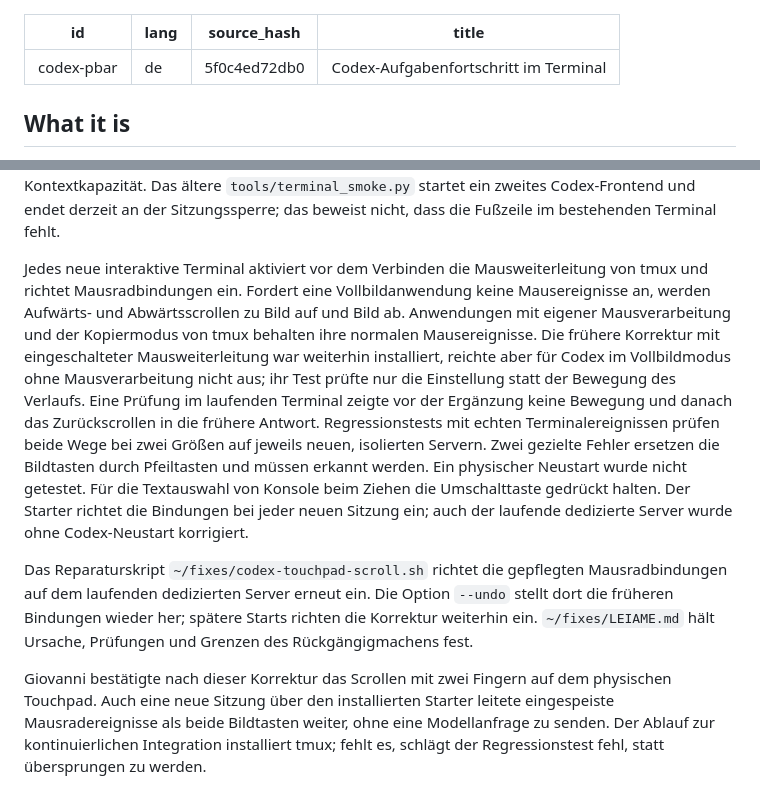
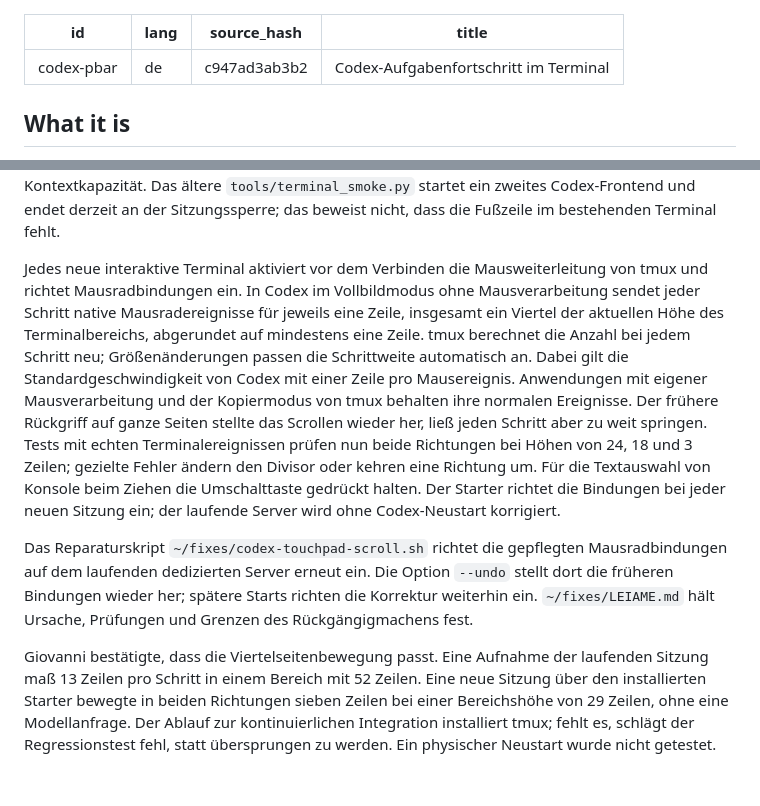
Before and after one commit to yujideluca/wiki, a Markdown page: content/codex-pbar.de.md, 2 parts joined by grey strips. Drawn GitHub-style.

Commit message:
Document quarter-screen wheel movement and measured terminal behavior

```diff
--- a/content/codex-pbar.de.md
+++ b/content/codex-pbar.de.md
@@ -1,7 +1,7 @@
 ---
 id: codex-pbar
 lang: de
-source_hash: 5f0c4ed72db0
+source_hash: c947ad3ab3b2
 title: Codex-Aufgabenfortschritt im Terminal
 ---
 
@@ -47,8 +47,8 @@ Die globale Anweisungsdatei [[global-codex-agents]] beschreibt, wie der Assisten
 
 Das Terminal lässt sich ohne zweites Codex-Frontend prüfen: Ein nur lesender Client verbindet sich über `tmux -L codex-status attach-session -r -f ignore-size -t SESSION` mit der bestehenden tmux-Sitzung. `SESSION` bezeichnet die Sitzung, deren Fußzeilenbefehl die aktuelle `CODEX_PBAR_SESSION` enthält. Der Client sendet keine Eingaben; `ignore-size` verhindert, dass seine Größenänderung das Arbeitsterminal verändert. Am 2026-10-26 zeigte diese Prüfung die feste Fußzeile bei 116×53 und 70×35, im Leerlauf und nach Neuzeichnen. Die breite Ansicht zeigte außerdem die nativen Restbudgets für fünf Stunden und die Woche sowie belegten Kontext und Kontextkapazität. Das ältere `tools/terminal_smoke.py` startet ein zweites Codex-Frontend und endet derzeit an der Sitzungssperre; das beweist nicht, dass die Fußzeile im bestehenden Terminal fehlt.
 
-Jedes neue interaktive Terminal aktiviert vor dem Verbinden die Mausweiterleitung von tmux und richtet Mausradbindungen ein. Fordert eine Vollbildanwendung keine Mausereignisse an, werden Aufwärts- und Abwärtsscrollen zu Bild auf und Bild ab. Anwendungen mit eigener Mausverarbeitung und der Kopiermodus von tmux behalten ihre normalen Mausereignisse. Die frühere Korrektur mit eingeschalteter Mausweiterleitung war weiterhin installiert, reichte aber für Codex im Vollbildmodus ohne Mausverarbeitung nicht aus; ihr Test prüfte nur die Einstellung statt der Bewegung des Verlaufs. Eine Prüfung im laufenden Terminal zeigte vor der Ergänzung keine Bewegung und danach das Zurückscrollen in die frühere Antwort. Regressionstests mit echten Terminalereignissen prüfen beide Wege bei zwei Größen auf jeweils neuen, isolierten Servern. Zwei gezielte Fehler ersetzen die Bildtasten durch Pfeiltasten und müssen erkannt werden. Ein physischer Neustart wurde nicht getestet. Für die Textauswahl von Konsole beim Ziehen die Umschalttaste gedrückt halten. Der Starter richtet die Bindungen bei jeder neuen Sitzung ein; auch der laufende dedizierte Server wurde ohne Codex-Neustart korrigiert.
+Jedes neue interaktive Terminal aktiviert vor dem Verbinden die Mausweiterleitung von tmux und richtet Mausradbindungen ein. In Codex im Vollbildmodus ohne Mausverarbeitung sendet jeder Schritt native Mausradereignisse für jeweils eine Zeile, insgesamt ein Viertel der aktuellen Höhe des Terminalbereichs, abgerundet auf mindestens eine Zeile. tmux berechnet die Anzahl bei jedem Schritt neu; Größenänderungen passen die Schrittweite automatisch an. Dabei gilt die Standardgeschwindigkeit von Codex mit einer Zeile pro Mausereignis. Anwendungen mit eigener Mausverarbeitung und der Kopiermodus von tmux behalten ihre normalen Ereignisse. Der frühere Rückgriff auf ganze Seiten stellte das Scrollen wieder her, ließ jeden Schritt aber zu weit springen. Tests mit echten Terminalereignissen prüfen nun beide Richtungen bei Höhen von 24, 18 und 3 Zeilen; gezielte Fehler ändern den Divisor oder kehren eine Richtung um. Für die Textauswahl von Konsole beim Ziehen die Umschalttaste gedrückt halten. Der Starter richtet die Bindungen bei jeder neuen Sitzung ein; der laufende Server wird ohne Codex-Neustart korrigiert.
 
 Das Reparaturskript `~/fixes/codex-touchpad-scroll.sh` richtet die gepflegten Mausradbindungen auf dem laufenden dedizierten Server erneut ein. Die Option `--undo` stellt dort die früheren Bindungen wieder her; spätere Starts richten die Korrektur weiterhin ein. `~/fixes/LEIAME.md` hält Ursache, Prüfungen und Grenzen des Rückgängigmachens fest.
 
-Giovanni bestätigte nach dieser Korrektur das Scrollen mit zwei Fingern auf dem physischen Touchpad. Auch eine neue Sitzung über den installierten Starter leitete eingespeiste Mausradereignisse als beide Bildtasten weiter, ohne eine Modellanfrage zu senden. Der Ablauf zur kontinuierlichen Integration installiert tmux; fehlt es, schlägt der Regressionstest fehl, statt übersprungen zu werden.
+Giovanni bestätigte, dass die Viertelseitenbewegung passt. Eine Aufnahme der laufenden Sitzung maß 13 Zeilen pro Schritt in einem Bereich mit 52 Zeilen. Eine neue Sitzung über den installierten Starter bewegte in beiden Richtungen sieben Zeilen bei einer Bereichshöhe von 29 Zeilen, ohne eine Modellanfrage. Der Ablauf zur kontinuierlichen Integration installiert tmux; fehlt es, schlägt der Regressionstest fehl, statt übersprungen zu werden. Ein physischer Neustart wurde nicht getestet.
```
Also changed, not shown: content/codex-pbar.md (+3 -3 lines), content/codex-pbar.pt-BR.md (+3 -3 lines).
